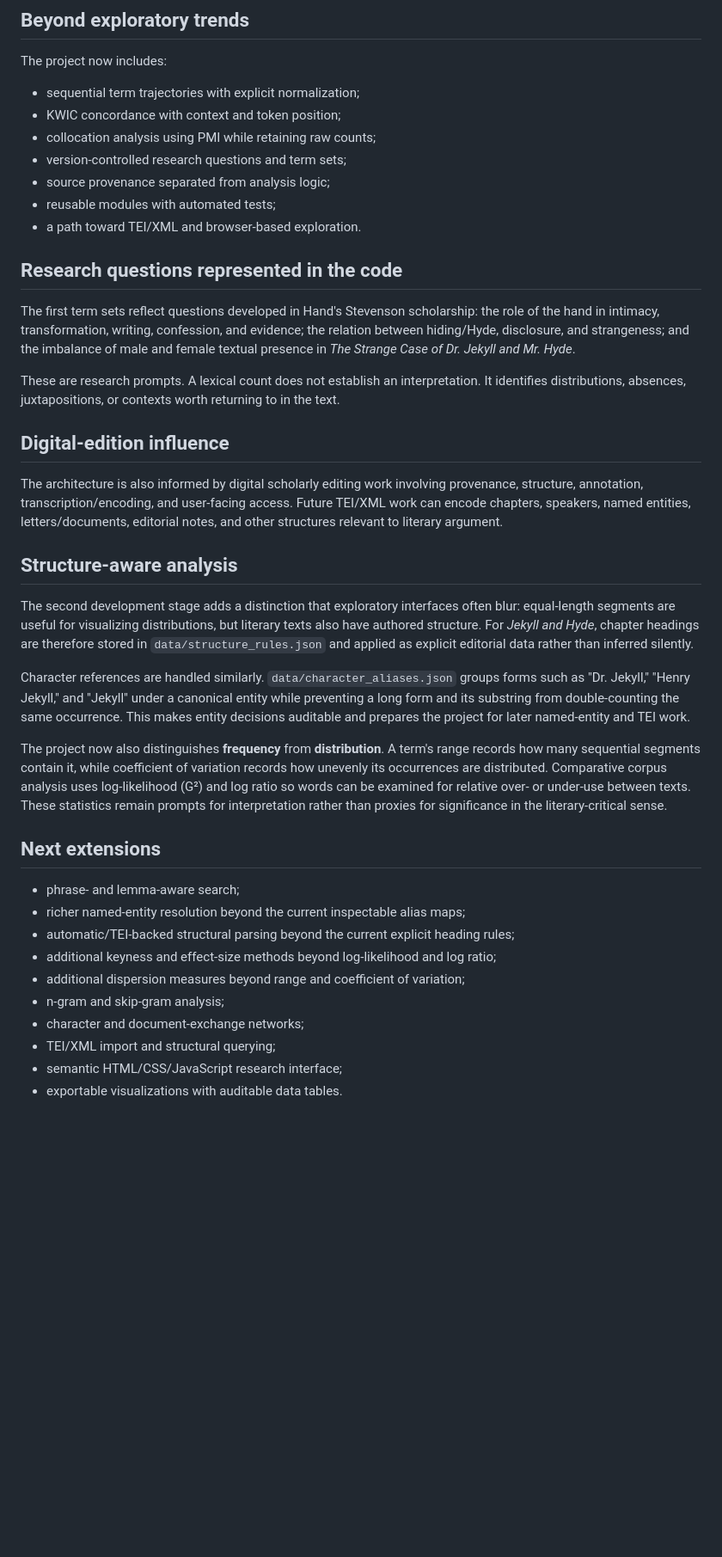
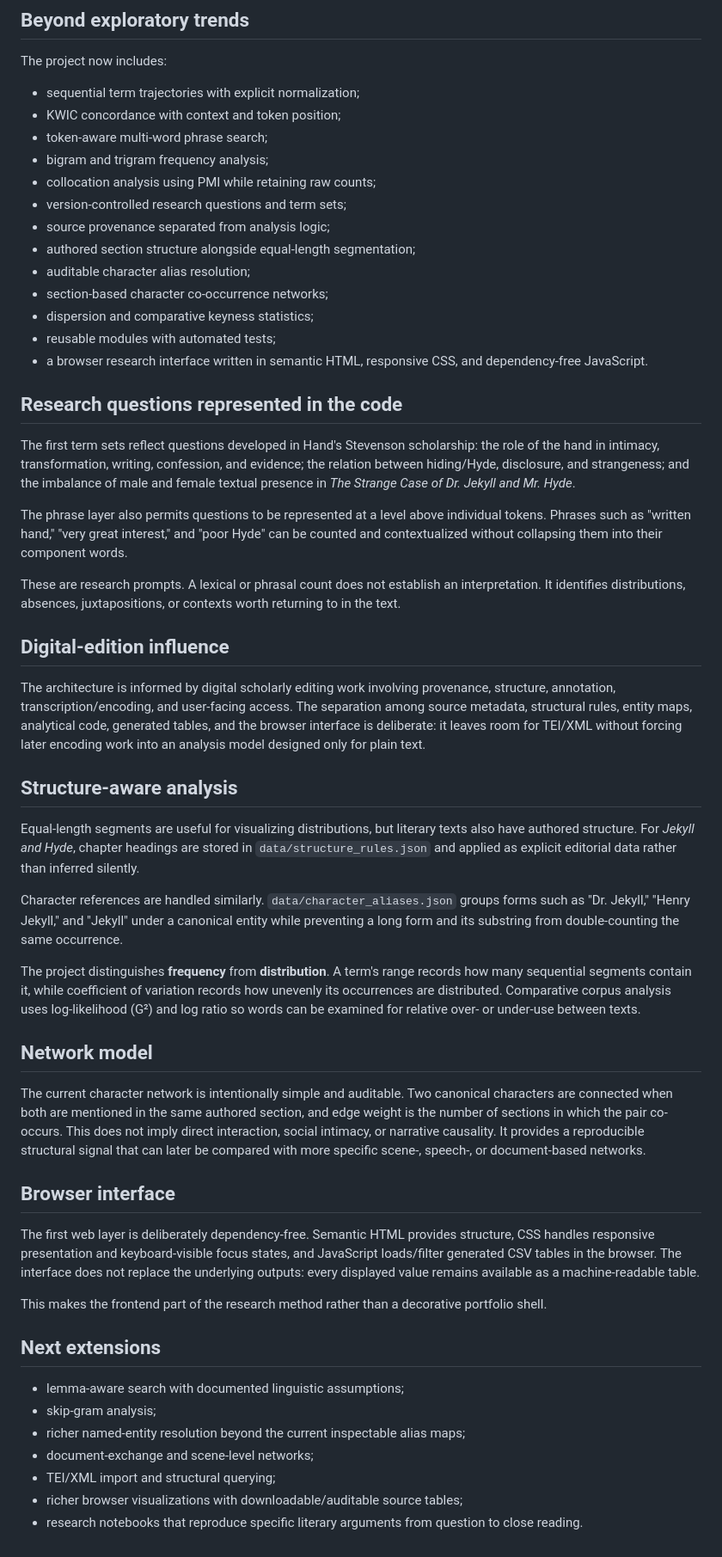
Before and after one commit to hand-lauraelizabeth/stevenson-text-analysis, a Markdown page: docs/RESEARCH_METHODS.md, the part around the change. Shown at 86% size. GitHub-like rendering; blank space fills up the shorter version.

Commit message:
Document phrase network and browser methodology

```diff
--- a/docs/RESEARCH_METHODS.md
+++ b/docs/RESEARCH_METHODS.md
@@ -14,39 +14,54 @@ The project now includes:
 
 - sequential term trajectories with explicit normalization;
 - KWIC concordance with context and token position;
+- token-aware multi-word phrase search;
+- bigram and trigram frequency analysis;
 - collocation analysis using PMI while retaining raw counts;
 - version-controlled research questions and term sets;
 - source provenance separated from analysis logic;
+- authored section structure alongside equal-length segmentation;
+- auditable character alias resolution;
+- section-based character co-occurrence networks;
+- dispersion and comparative keyness statistics;
 - reusable modules with automated tests;
-- a path toward TEI/XML and browser-based exploration.
+- a browser research interface written in semantic HTML, responsive CSS, and dependency-free JavaScript.
 
 ## Research questions represented in the code
 
 The first term sets reflect questions developed in Hand's Stevenson scholarship: the role of the hand in intimacy, transformation, writing, confession, and evidence; the relation between hiding/Hyde, disclosure, and strangeness; and the imbalance of male and female textual presence in *The Strange Case of Dr. Jekyll and Mr. Hyde*.
 
-These are research prompts. A lexical count does not establish an interpretation. It identifies distributions, absences, juxtapositions, or contexts worth returning to in the text.
+The phrase layer also permits questions to be represented at a level above individual tokens. Phrases such as "written hand," "very great interest," and "poor Hyde" can be counted and contextualized without collapsing them into their component words.
+
+These are research prompts. A lexical or phrasal count does not establish an interpretation. It identifies distributions, absences, juxtapositions, or contexts worth returning to in the text.
 
 ## Digital-edition influence
 
-The architecture is also informed by digital scholarly editing work involving provenance, structure, annotation, transcription/encoding, and user-facing access. Future TEI/XML work can encode chapters, speakers, named entities, letters/documents, editorial notes, and other structures relevant to literary argument.
+The architecture is informed by digital scholarly editing work involving provenance, structure, annotation, transcription/encoding, and user-facing access. The separation among source metadata, structural rules, entity maps, analytical code, generated tables, and the browser interface is deliberate: it leaves room for TEI/XML without forcing later encoding work into an analysis model designed only for plain text.
 
 ## Structure-aware analysis
 
-The second development stage adds a distinction that exploratory interfaces often blur: equal-length segments are useful for visualizing distributions, but literary texts also have authored structure. For *Jekyll and Hyde*, chapter headings are therefore stored in `data/structure_rules.json` and applied as explicit editorial data rather than inferred silently.
+Equal-length segments are useful for visualizing distributions, but literary texts also have authored structure. For *Jekyll and Hyde*, chapter headings are stored in `data/structure_rules.json` and applied as explicit editorial data rather than inferred silently.
 
-Character references are handled similarly. `data/character_aliases.json` groups forms such as "Dr. Jekyll," "Henry Jekyll," and "Jekyll" under a canonical entity while preventing a long form and its substring from double-counting the same occurrence. This makes entity decisions auditable and prepares the project for later named-entity and TEI work.
+Character references are handled similarly. `data/character_aliases.json` groups forms such as "Dr. Jekyll," "Henry Jekyll," and "Jekyll" under a canonical entity while preventing a long form and its substring from double-counting the same occurrence.
 
-The project now also distinguishes **frequency** from **distribution**. A term's range records how many sequential segments contain it, while coefficient of variation records how unevenly its occurrences are distributed. Comparative corpus analysis uses log-likelihood (G²) and log ratio so words can be examined for relative over- or under-use between texts. These statistics remain prompts for interpretation rather than proxies for significance in the literary-critical sense.
+The project distinguishes **frequency** from **distribution**. A term's range records how many sequential segments contain it, while coefficient of variation records how unevenly its occurrences are distributed. Comparative corpus analysis uses log-likelihood (G²) and log ratio so words can be examined for relative over- or under-use between texts.
+
+## Network model
+
+The current character network is intentionally simple and auditable. Two canonical characters are connected when both are mentioned in the same authored section, and edge weight is the number of sections in which the pair co-occurs. This does not imply direct interaction, social intimacy, or narrative causality. It provides a reproducible structural signal that can later be compared with more specific scene-, speech-, or document-based networks.
+
+## Browser interface
+
+The first web layer is deliberately dependency-free. Semantic HTML provides structure, CSS handles responsive presentation and keyboard-visible focus states, and JavaScript loads/filter generated CSV tables in the browser. The interface does not replace the underlying outputs: every displayed value remains available as a machine-readable table.
+
+This makes the frontend part of the research method rather than a decorative portfolio shell.
 
 ## Next extensions
 
-- phrase- and lemma-aware search;
+- lemma-aware search with documented linguistic assumptions;
+- skip-gram analysis;
 - richer named-entity resolution beyond the current inspectable alias maps;
-- automatic/TEI-backed structural parsing beyond the current explicit heading rules;
-- additional keyness and effect-size methods beyond log-likelihood and log ratio;
-- additional dispersion measures beyond range and coefficient of variation;
-- n-gram and skip-gram analysis;
-- character and document-exchange networks;
+- document-exchange and scene-level networks;
 - TEI/XML import and structural querying;
-- semantic HTML/CSS/JavaScript research interface;
-- exportable visualizations with auditable data tables.
+- richer browser visualizations with downloadable/auditable source tables;
+- research notebooks that reproduce specific literary arguments from question to close reading.
```
